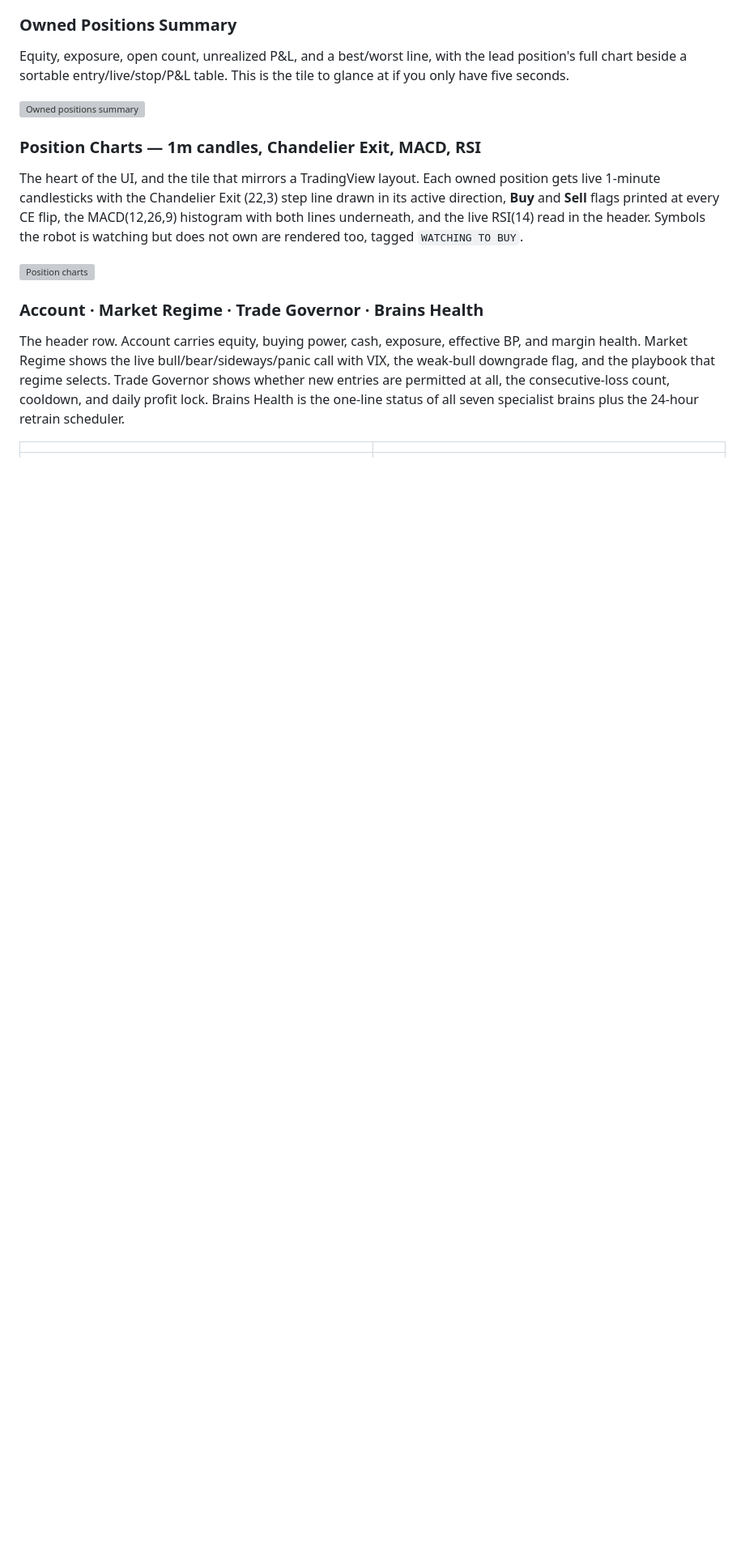
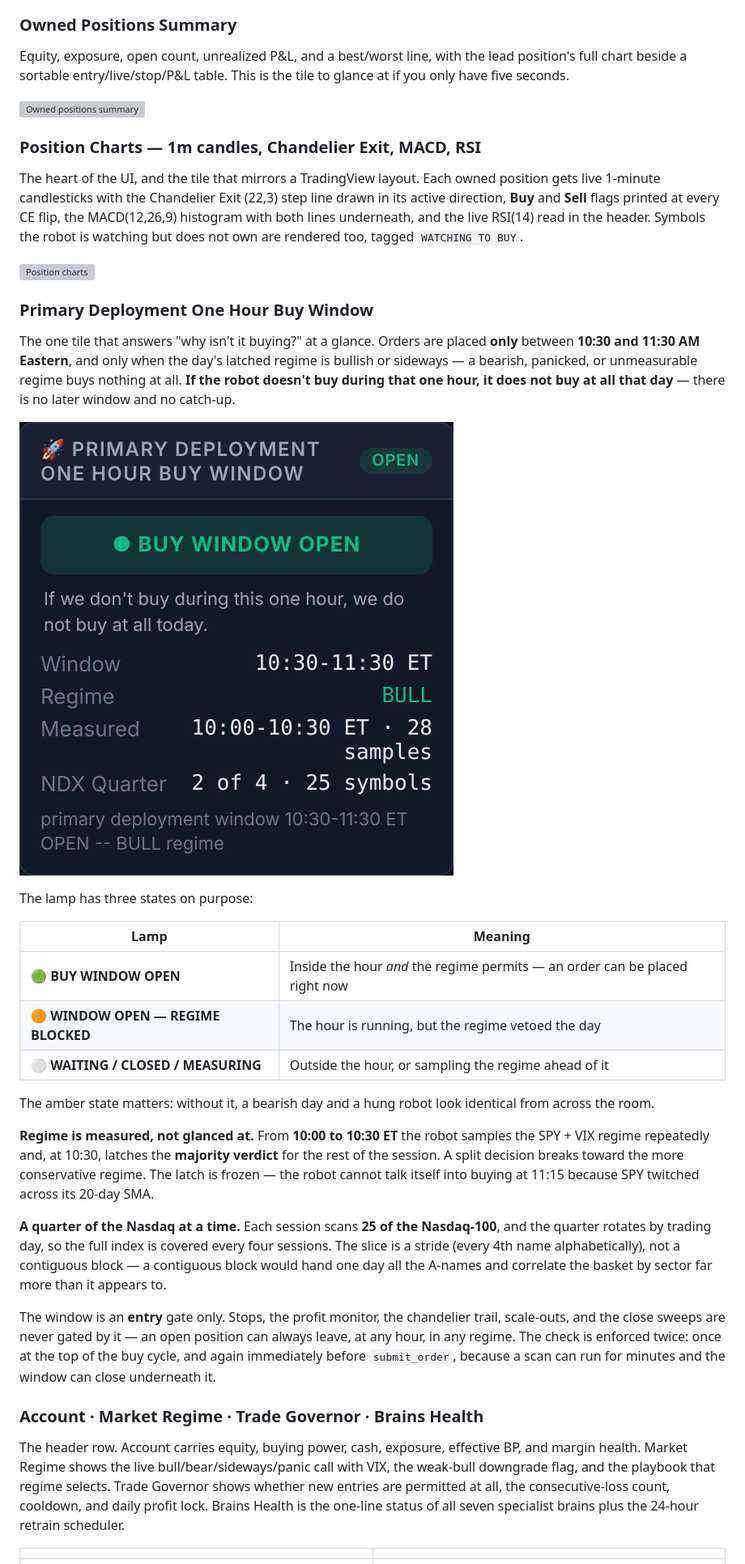
Before and after one commit to CodeProSpecialist/Billionaire-Strategy-Multi-Brain-Neural-Trading-Engine, a Markdown page: README.md, the part around one of its changes. Shown at 81% size. GitHub-like rendering; pictures changed too: docs/images/primary_deployment_window.png (added); blank space fills up the shorter version; grey boxes are pictures that could not be loaded.

```diff
--- a/README.md
+++ b/README.md
@@ -177,6 +179,28 @@ Equity, exposure, open count, unrealized P&L, and a best/worst line, with the le
 The heart of the UI, and the tile that mirrors a TradingView layout. Each owned position gets live 1-minute candlesticks with the Chandelier Exit (22,3) step line drawn in its active direction, **Buy** and **Sell** flags printed at every CE flip, the MACD(12,26,9) histogram with both lines underneath, and the live RSI(14) read in the header. Symbols the robot is watching but does not own are rendered too, tagged `WATCHING TO BUY`.
 
 ![Position charts](docs/images/09-position-charts.png)
+
+### Primary Deployment One Hour Buy Window
+
+The one tile that answers "why isn't it buying?" at a glance. Orders are placed **only** between **10:30 and 11:30 AM Eastern**, and only when the day's latched regime is bullish or sideways — a bearish, panicked, or unmeasurable regime buys nothing at all. **If the robot doesn't buy during that one hour, it does not buy at all that day** — there is no later window and no catch-up.
+
+![Primary deployment buy window](docs/images/primary_deployment_window.png)
+
+The lamp has three states on purpose:
+
+| Lamp | Meaning |
+|---|---|
+| 🟢 **BUY WINDOW OPEN** | Inside the hour *and* the regime permits — an order can be placed right now |
+| 🟠 **WINDOW OPEN — REGIME BLOCKED** | The hour is running, but the regime vetoed the day |
+| ⚪ **WAITING / CLOSED / MEASURING** | Outside the hour, or sampling the regime ahead of it |
+
+The amber state matters: without it, a bearish day and a hung robot look identical from across the room.
+
+**Regime is measured, not glanced at.** From **10:00 to 10:30 ET** the robot samples the SPY + VIX regime repeatedly and, at 10:30, latches the **majority verdict** for the rest of the session. A split decision breaks toward the more conservative regime. The latch is frozen — the robot cannot talk itself into buying at 11:15 because SPY twitched across its 20-day SMA.
+
+**A quarter of the Nasdaq at a time.** Each session scans **25 of the Nasdaq-100**, and the quarter rotates by trading day, so the full index is covered every four sessions. The slice is a stride (every 4th name alphabetically), not a contiguous block — a contiguous block would hand one day all the A-names and correlate the basket by sector far more than it appears to.
+
+The window is an **entry** gate only. Stops, the profit monitor, the chandelier trail, scale-outs, and the close sweeps are never gated by it — an open position can always leave, at any hour, in any regime. The check is enforced twice: once at the top of the buy cycle, and again immediately before `submit_order`, because a scan can run for minutes and the window can close underneath it.
 
 ### Account · Market Regime · Trade Governor · Brains Health
 
```
Also changed, not shown: other parts of README.md (+11 -2 lines), 2 other files.
